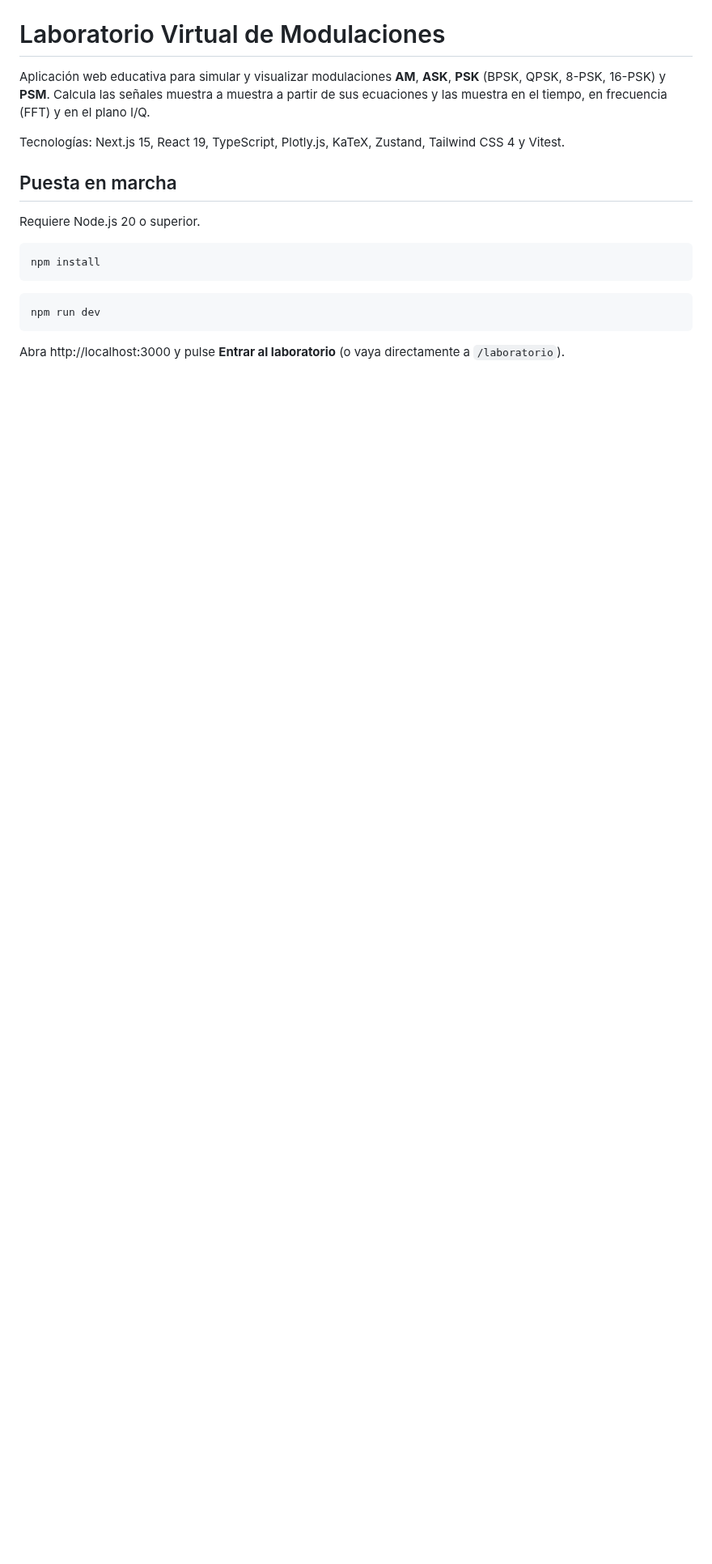
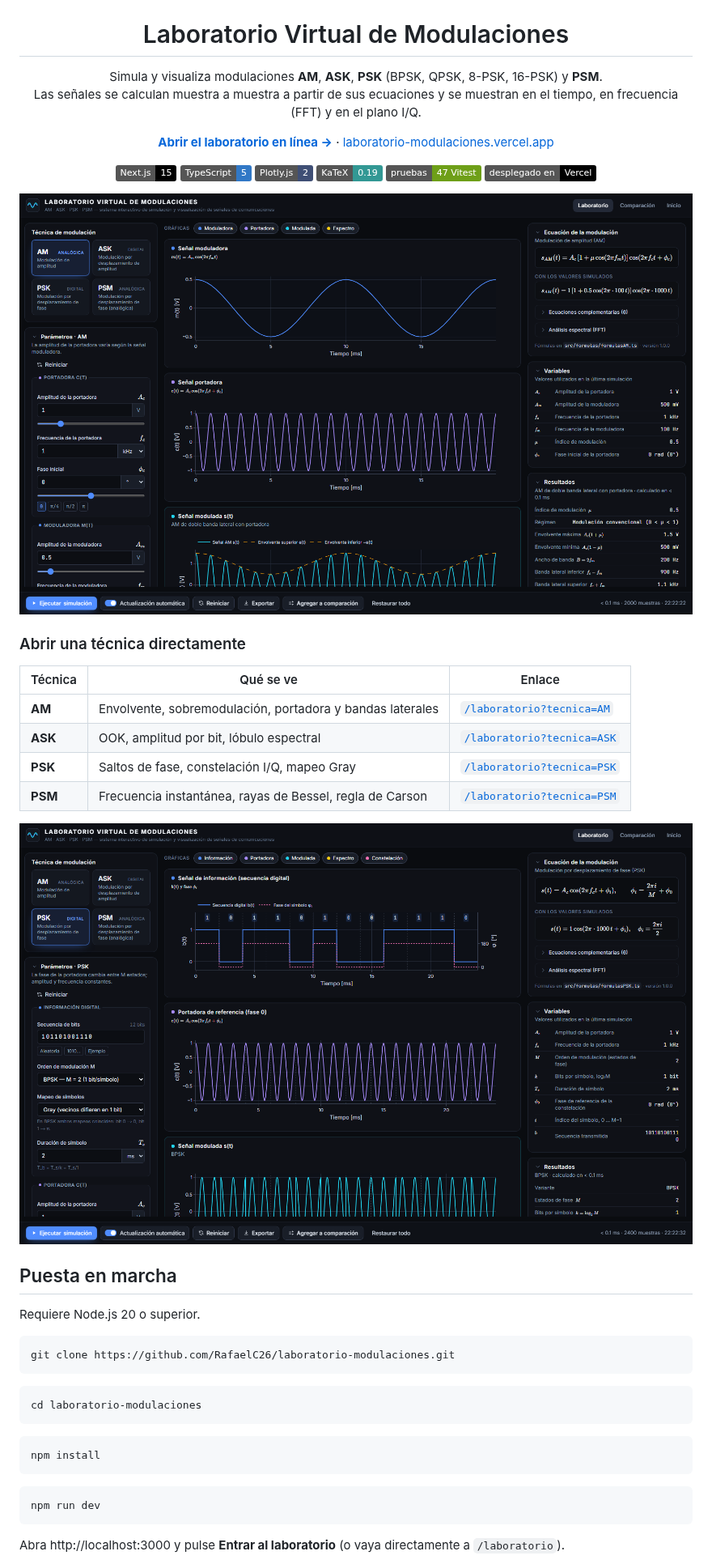
Before and after one commit to RafaelC26/laboratorio-modulaciones, a Markdown page: README.md, the part around one of its changes. Shown at 81% size. Rendered like a GitHub page; pictures changed too: docs/captura-am.png (added), docs/captura-psk.png (added); badges without logos; blank space fills up the shorter version.

Commit message:
README con demo en Vercel, capturas e imagen para compartir
- Enlace a https://laboratorio-modulaciones.vercel.app y accesos por técnica
- Capturas de AM y PSK, insignias e instrucciones de clonado y despliegue
- Imagen Open Graph, icono, metadatos y título de la página del simulador
- Enlaces directos /laboratorio?tecnica=AM|ASK|PSK|PSM
- Tiempo de cálculo mostrado como "< 0.1 ms" cuando es menor que la resolución del reloj

Co-Authored-By: Claude Opus 5.5 <noreply@anthropic.com>

````diff
--- a/README.md
+++ b/README.md
@@ -1,13 +5,43 @@
 # Laboratorio Virtual de Modulaciones
 
-Aplicación web educativa para simular y visualizar modulaciones **AM**, **ASK**, **PSK** (BPSK, QPSK, 8-PSK, 16-PSK) y **PSM**.
-Calcula las señales muestra a muestra a partir de sus ecuaciones y las muestra en el tiempo, en frecuencia (FFT) y en el plano I/Q.
+Simula y visualiza modulaciones **AM**, **ASK**, **PSK** (BPSK, QPSK, 8-PSK, 16-PSK) y **PSM**.<br />
+Las señales se calculan muestra a muestra a partir de sus ecuaciones y se muestran en el tiempo, en frecuencia (FFT) y en el plano I/Q.
 
-Tecnologías: Next.js 15, React 19, TypeScript, Plotly.js, KaTeX, Zustand, Tailwind CSS 4 y Vitest.
+**[Abrir el laboratorio en línea →](https://laboratorio-modulaciones.vercel.app/laboratorio)** · [laboratorio-modulaciones.vercel.app](https://laboratorio-modulaciones.vercel.app)
+
+![Next.js](https://img.shields.io/badge/Next.js-15-000000?logo=nextdotjs&logoColor=white)
+![TypeScript](https://img.shields.io/badge/TypeScript-5-3178C6?logo=typescript&logoColor=white)
+![Plotly](https://img.shields.io/badge/Plotly.js-2-3F4F75?logo=plotly&logoColor=white)
+![KaTeX](https://img.shields.io/badge/KaTeX-0.19-329894)
+![Pruebas](https://img.shields.io/badge/pruebas-47%20Vitest-6E9F18?logo=vitest&logoColor=white)
+![Vercel](https://img.shields.io/badge/desplegado%20en-Vercel-000000?logo=vercel&logoColor=white)
+
+</div>
+
+![Modulación AM: moduladora, portadora, señal modulada con su envolvente y panel de ecuaciones](docs/captura-am.png)
+
+### Abrir una técnica directamente
+
+| Técnica | Qué se ve | Enlace |
+|---|---|---|
+| **AM** | Envolvente, sobremodulación, portadora y bandas laterales | [`/laboratorio?tecnica=AM`](https://laboratorio-modulaciones.vercel.app/laboratorio?tecnica=AM) |
+| **ASK** | OOK, amplitud por bit, lóbulo espectral | [`/laboratorio?tecnica=ASK`](https://laboratorio-modulaciones.vercel.app/laboratorio?tecnica=ASK) |
+| **PSK** | Saltos de fase, constelación I/Q, mapeo Gray | [`/laboratorio?tecnica=PSK`](https://laboratorio-modulaciones.vercel.app/laboratorio?tecnica=PSK) |
+| **PSM** | Frecuencia instantánea, rayas de Bessel, regla de Carson | [`/laboratorio?tecnica=PSM`](https://laboratorio-modulaciones.vercel.app/laboratorio?tecnica=PSM) |
+
+![Modulación BPSK: secuencia de bits con la fase de cada símbolo, portadora de referencia y señal modulada](docs/captura-psk.png)
 
 ## Puesta en marcha
 
 Requiere Node.js 20 o superior.
+
+```bash
+git clone https://github.com/RafaelC26/laboratorio-modulaciones.git
+```
+
+```bash
+cd laboratorio-modulaciones
+```
 
 ```bash
 npm install
````
Also changed, not shown: other parts of README.md (+8 -0 lines), 5 other files.
